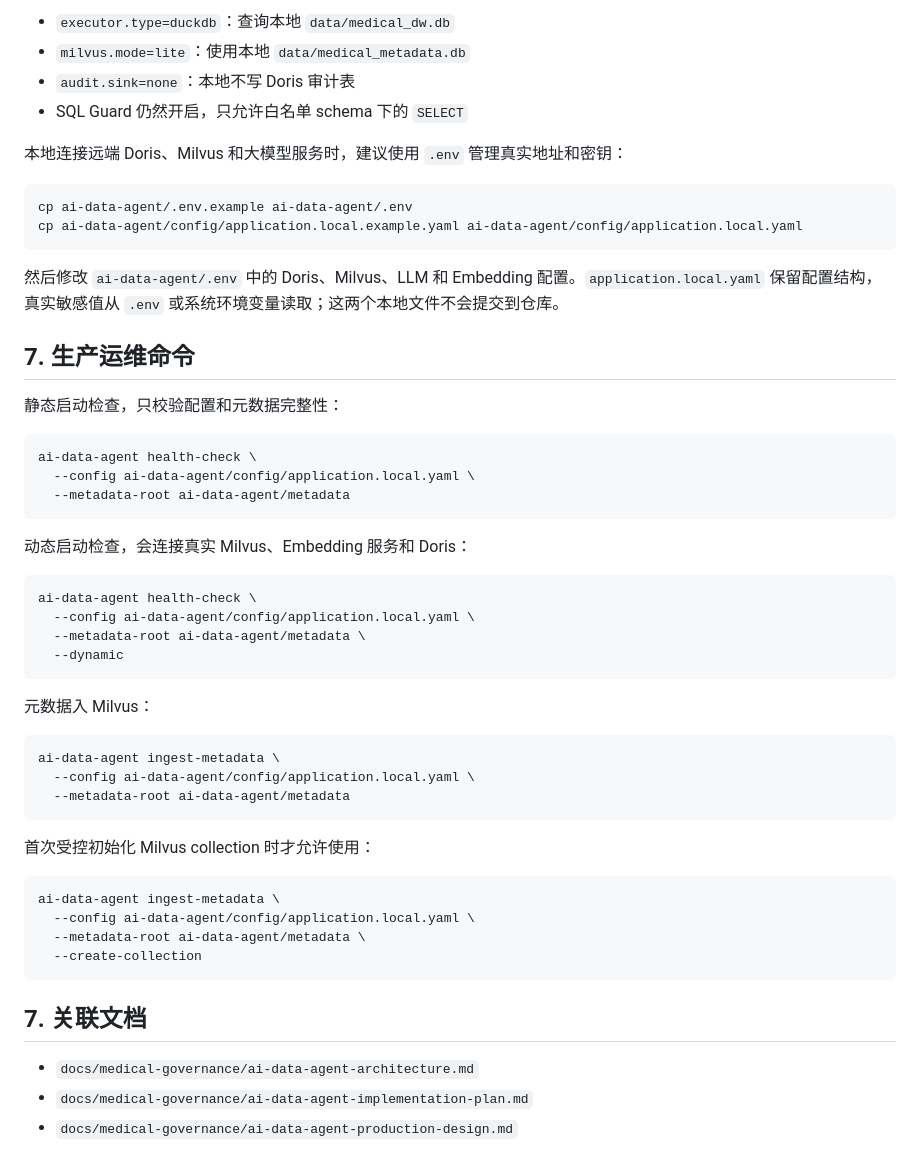
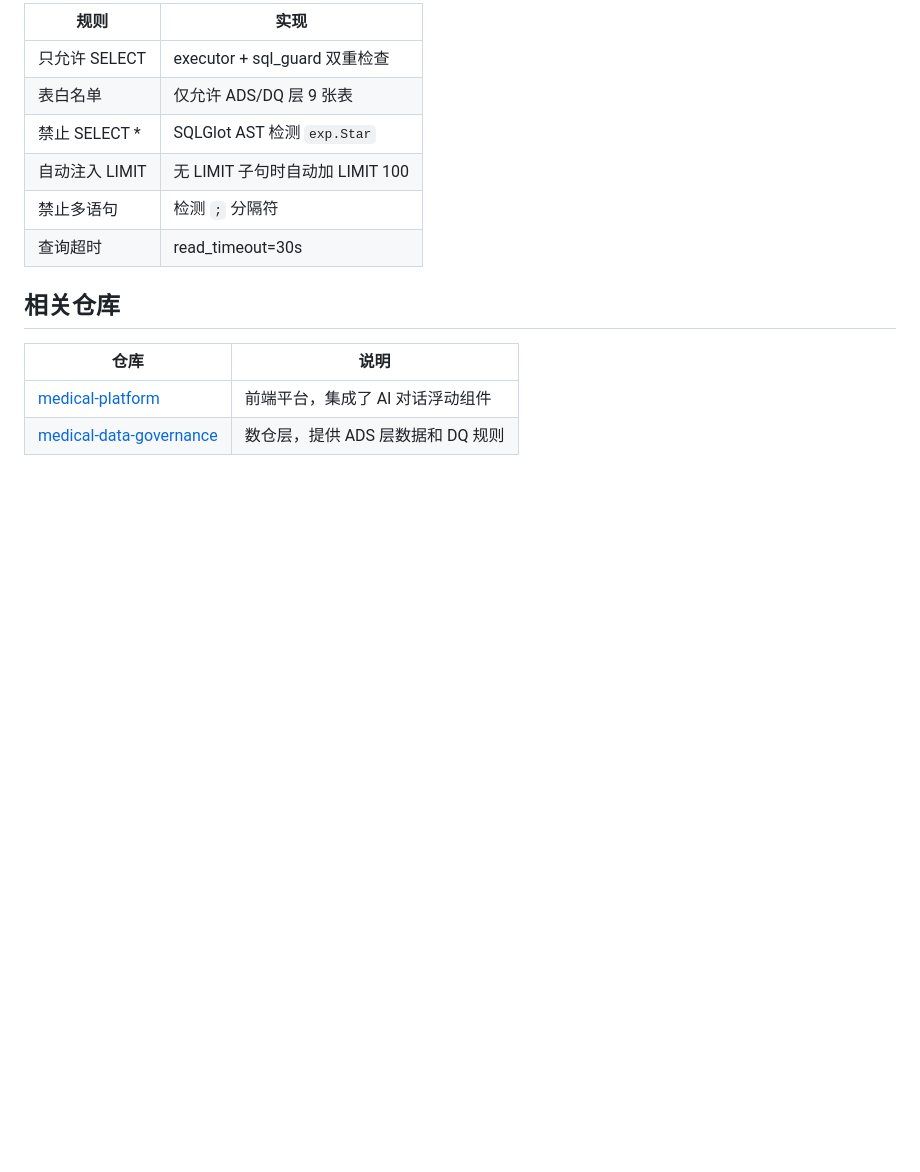
Before and after one commit to bigdataliuchuang/medical-ai-agent, a Markdown page: README.md, the part around one of its changes. Drawn GitHub-style; blank space fills up the shorter version.

Commit message:
docs: rewrite README with API reference, quickstart and architecture
Co-Authored-By: Claude Haiku 4.5 <noreply@anthropic.com>

````diff
--- a/README.md
+++ b/README.md
@@ -136,56 +142,16 @@ http://127.0.0.1:8000/
 
-- `executor.type=duckdb`：查询本地 `data/medical_dw.db`
-- `milvus.mode=lite`：使用本地 `data/medical_metadata.db`
-- `audit.sink=none`：本地不写 Doris 审计表
-- SQL Guard 仍然开启，只允许白名单 schema 下的 `SELECT`
+| 规则 | 实现 |
+|------|------|
+| 只允许 SELECT | executor + sql_guard 双重检查 |
+| 表白名单 | 仅允许 ADS/DQ 层 9 张表 |
+| 禁止 SELECT * | SQLGlot AST 检测 `exp.Star` |
+| 自动注入 LIMIT | 无 LIMIT 子句时自动加 LIMIT 100 |
+| 禁止多语句 | 检测 `;` 分隔符 |
+| 查询超时 | read_timeout=30s |
 
-本地连接远端 Doris、Milvus 和大模型服务时，建议使用 `.env` 管理真实地址和密钥：
+## 相关仓库
 
-```bash
-cp ai-data-agent/.env.example ai-data-agent/.env
-cp ai-data-agent/config/application.local.example.yaml ai-data-agent/config/application.local.yaml
-```
-
-然后修改 `ai-data-agent/.env` 中的 Doris、Milvus、LLM 和 Embedding 配置。`application.local.yaml` 保留配置结构，真实敏感值从 `.env` 或系统环境变量读取；这两个本地文件不会提交到仓库。
-
-## 7. 生产运维命令
-
-静态启动检查，只校验配置和元数据完整性：
-
-```bash
-ai-data-agent health-check \
-  --config ai-data-agent/config/application.local.yaml \
-  --metadata-root ai-data-agent/metadata
-```
-
-动态启动检查，会连接真实 Milvus、Embedding 服务和 Doris：
-
-```bash
-ai-data-agent health-check \
-  --config ai-data-agent/config/application.local.yaml \
-  --metadata-root ai-data-agent/metadata \
-  --dynamic
-```
-
-元数据入 Milvus：
-
-```bash
-ai-data-agent ingest-metadata \
-  --config ai-data-agent/config/application.local.yaml \
-  --metadata-root ai-data-agent/metadata
-```
-
-首次受控初始化 Milvus collection 时才允许使用：
-
-```bash
-ai-data-agent ingest-metadata \
-  --config ai-data-agent/config/application.local.yaml \
-  --metadata-root ai-data-agent/metadata \
-  --create-collection
-```
-
-## 7. 关联文档
-
-- `docs/medical-governance/ai-data-agent-architecture.md`
-- `docs/medical-governance/ai-data-agent-implementation-plan.md`
-- `docs/medical-governance/ai-data-agent-production-design.md`
+| 仓库 | 说明 |
+|------|------|
+| [medical-platform](https://github.com/bigdataliuchuang/medical-platform) | 前端平台，集成了 AI 对话浮动组件 |
+| [medical-data-governance](https://github.com/bigdataliuchuang/medical-data-governance) | 数仓层，提供 ADS 层数据和 DQ 规则 |
````
Also changed, not shown: other parts of README.md (+105 -99 lines).
